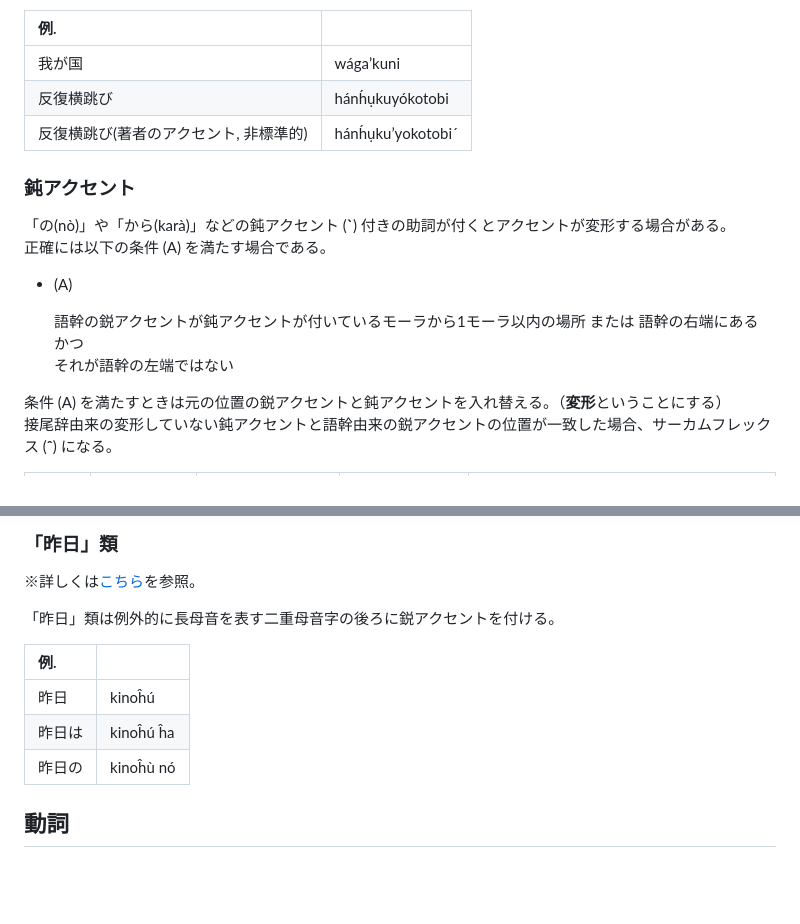
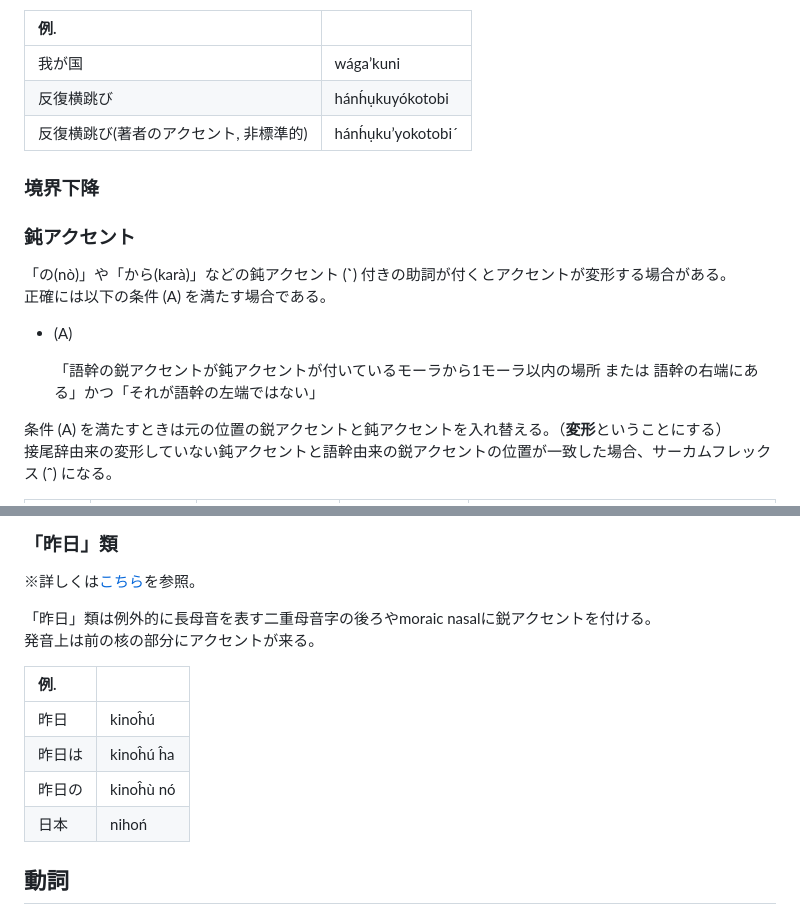
Before and after one commit to tktb-tess/apocaly_romaji, a Markdown page: article/accent.md, 2 parts joined by grey strips. GitHub-like rendering; blank space fills up the shorter version.

```diff
--- a/article/accent.md
+++ b/article/accent.md
@@ -30,18 +30,16 @@
 |反復横跳び|hánh́ụkuyókotobi|
 |反復横跳び(著者のアクセント, 非標準的)|hánh́ụkuʼyokotobiˊ|
 
+### 境界下降
+
 ### 鈍アクセント
 
 「の(nò)」や「から(karà)」などの鈍アクセント (__ˋ__) 付きの助詞が付くとアクセントが変形する場合がある。
 正確には以下の条件 (A) を満たす場合である。
 
-
 - (A)
 
-    語幹の鋭アクセントが鈍アクセントが付いているモーラから1モーラ以内の場所 または 語幹の右端にある
-    かつ
-    それが語幹の左端ではない
-
+    「語幹の鋭アクセントが鈍アクセントが付いているモーラから1モーラ以内の場所 または 語幹の右端にある」かつ「それが語幹の左端ではない」
 
 条件 (A) を満たすときは元の位置の鋭アクセントと鈍アクセントを入れ替える。（**変形**ということにする）
 接尾辞由来の変形していない鈍アクセントと語幹由来の鋭アクセントの位置が一致した場合、サーカムフレックス (__ˆ__) になる。
@@ -58,13 +56,15 @@
 
 ※詳しくは[こちら](https://note.com/j9a/n/n7a7910ca3d89)を参照。
 
-「昨日」類は例外的に長母音を表す二重母音字の後ろに鋭アクセントを付ける。
+「昨日」類は例外的に長母音を表す二重母音字の後ろやmoraic nasalに鋭アクセントを付ける。
+発音上は前の核の部分にアクセントが来る。
 
 |例.||
 |:---|:---|
 |昨日|kinoĥú|
 |昨日は|kinoĥú ĥa|
 |昨日の|kinoĥù nó|
+|日本|nihoń|
 
 ## 動詞
 
```
Also changed, not shown: index.md (+8 -8 lines).
